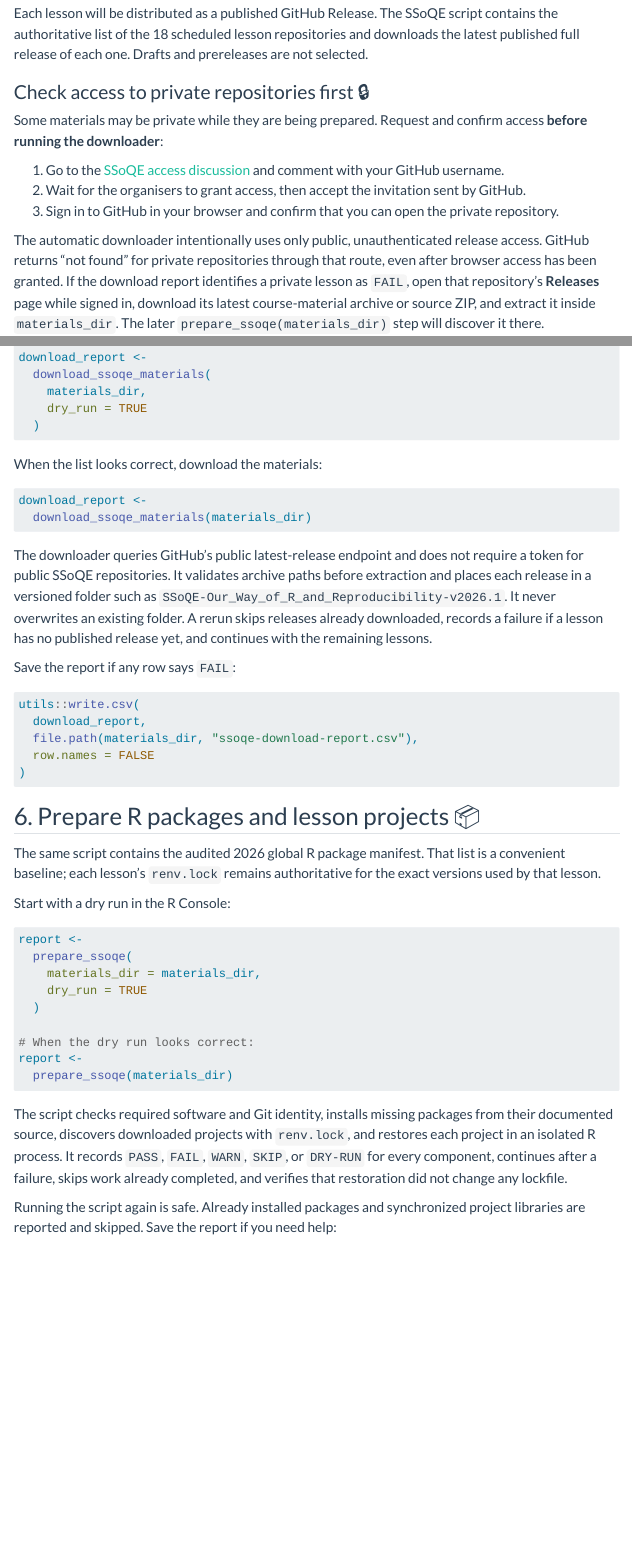
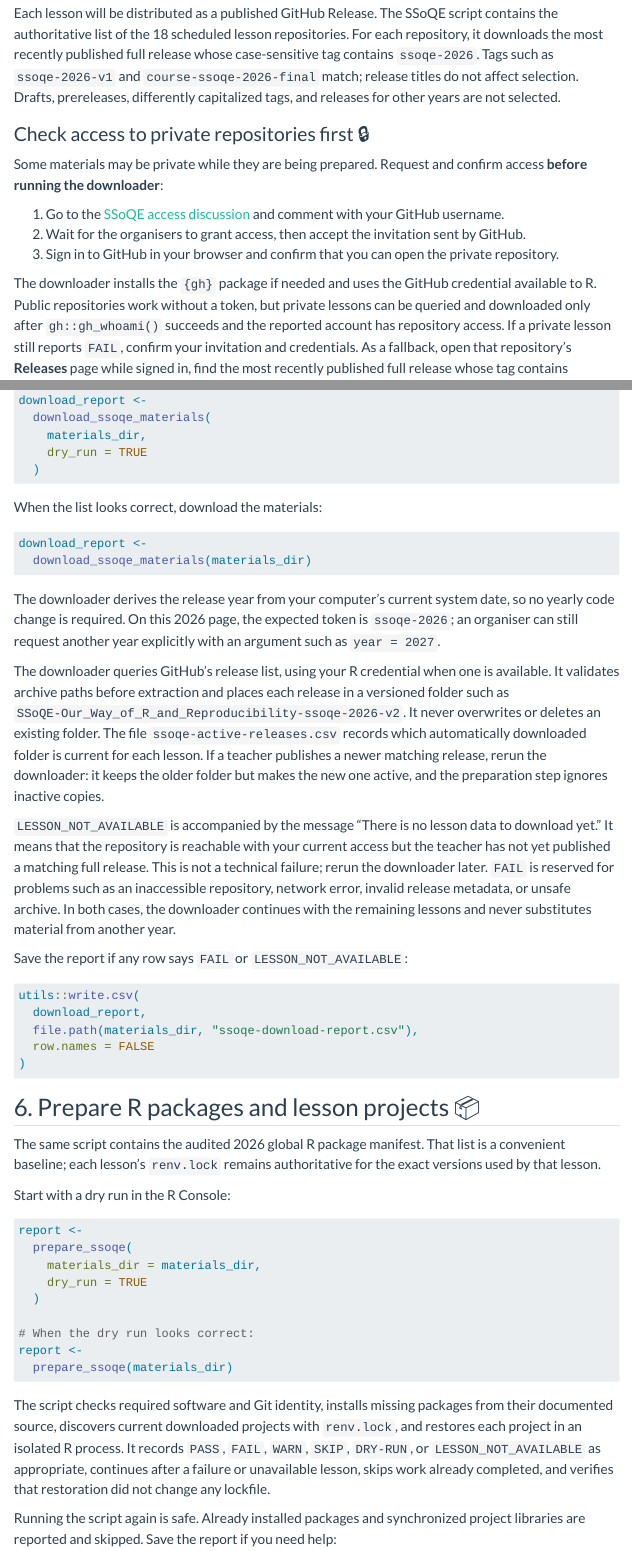
Before and after one commit to SSoQE/SSoQE_website, a Quarto document (About/pre_workshop.qmd): the page in a window 1100 px wide, from 5260 px down, and a second part further down, joined at a grey line. Rendered offline with R 4.5, knitr and Pandoc in place of Quarto, with nearby package versions; menus at the side of the page are left out.

Commit message:
docs: update pre-workshop setup for SSoQE 2026 lesson downloads

````diff
--- a/About/pre_workshop.qmd
+++ b/About/pre_workshop.qmd
@@ -217,5 +217,5 @@
 
-Each lesson will be distributed as a published GitHub Release. The SSoQE script contains the authoritative list of the 18 scheduled lesson repositories and downloads the latest published full release of each one. Drafts and prereleases are not selected.
+Each lesson will be distributed as a published GitHub Release. The SSoQE script contains the authoritative list of the 18 scheduled lesson repositories. For each repository, it downloads the most recently published full release whose case-sensitive tag contains `ssoqe-2026`. Tags such as `ssoqe-2026-v1` and `course-ssoqe-2026-final` match; release titles do not affect selection. Drafts, prereleases, differently capitalized tags, and releases for other years are not selected.
 
 ### Check access to private repositories first 🔒
 
@@ -225,7 +225,7 @@
 2. Wait for the organisers to grant access, then accept the invitation sent by GitHub.
 3. Sign in to GitHub in your browser and confirm that you can open the private repository.
 
-The automatic downloader intentionally uses only public, unauthenticated release access. GitHub returns “not found” for private repositories through that route, even after browser access has been granted. If the download report identifies a private lesson as `FAIL`, open that repository's **Releases** page while signed in, download its latest course-material archive or source ZIP, and extract it inside `materials_dir`. The later `prepare_ssoqe(materials_dir)` step will discover it there.
+The downloader installs the `{gh}` package if needed and uses the GitHub credential available to R. Public repositories work without a token, but private lessons can be queried and downloaded only after `gh::gh_whoami()` succeeds and the reported account has repository access. If a private lesson still reports `FAIL`, confirm your invitation and credentials. As a fallback, open that repository's **Releases** page while signed in, find the most recently published full release whose tag contains `ssoqe-2026`, download its course-material archive or source ZIP, and extract it inside `materials_dir`. The later `prepare_ssoqe(materials_dir)` step will discover it there.
 
 Do not send passwords, authentication codes, or access tokens to the organisers or post them in a Discussion.
 
@@ -264,9 +264,13 @@
   download_ssoqe_materials(materials_dir)
 ```
 
-The downloader queries GitHub's public latest-release endpoint and does not require a token for public SSoQE repositories. It validates archive paths before extraction and places each release in a versioned folder such as `SSoQE-Our_Way_of_R_and_Reproducibility-v2026.1`. It never overwrites an existing folder. A rerun skips releases already downloaded, records a failure if a lesson has no published release yet, and continues with the remaining lessons.
+The downloader derives the release year from your computer's current system date, so no yearly code change is required. On this 2026 page, the expected token is `ssoqe-2026`; an organiser can still request another year explicitly with an argument such as `year = 2027`.
 
-Save the report if any row says `FAIL`:
+The downloader queries GitHub's release list, using your R credential when one is available. It validates archive paths before extraction and places each release in a versioned folder such as `SSoQE-Our_Way_of_R_and_Reproducibility-ssoqe-2026-v2`. It never overwrites or deletes an existing folder. The file `ssoqe-active-releases.csv` records which automatically downloaded folder is current for each lesson. If a teacher publishes a newer matching release, rerun the downloader: it keeps the older folder but makes the new one active, and the preparation step ignores inactive copies.
+
+`LESSON_NOT_AVAILABLE` is accompanied by the message "There is no lesson data to download yet." It means that the repository is reachable with your current access but the teacher has not yet published a matching full release. This is not a technical failure; rerun the downloader later. `FAIL` is reserved for problems such as an inaccessible repository, network error, invalid release metadata, or unsafe archive. In both cases, the downloader continues with the remaining lessons and never substitutes material from another year.
+
+Save the report if any row says `FAIL` or `LESSON_NOT_AVAILABLE`:
 
 ```r
 utils::write.csv(
@@ -294,7 +298,7 @@
   prepare_ssoqe(materials_dir)
 ```
 
-The script checks required software and Git identity, installs missing packages from their documented source, discovers downloaded projects with `renv.lock`, and restores each project in an isolated R process. It records `PASS`, `FAIL`, `WARN`, `SKIP`, or `DRY-RUN` for every component, continues after a failure, skips work already completed, and verifies that restoration did not change any lockfile.
+The script checks required software and Git identity, installs missing packages from their documented source, discovers current downloaded projects with `renv.lock`, and restores each project in an isolated R process. It records `PASS`, `FAIL`, `WARN`, `SKIP`, `DRY-RUN`, or `LESSON_NOT_AVAILABLE` as appropriate, continues after a failure or unavailable lesson, skips work already completed, and verifies that restoration did not change any lockfile.
 
 Running the script again is safe. Already installed packages and synchronized project libraries are reported and skipped. Save the report if you need help:
 
````
Also changed, not shown: About/pre_workshop.qmd (6 more changed lines).
